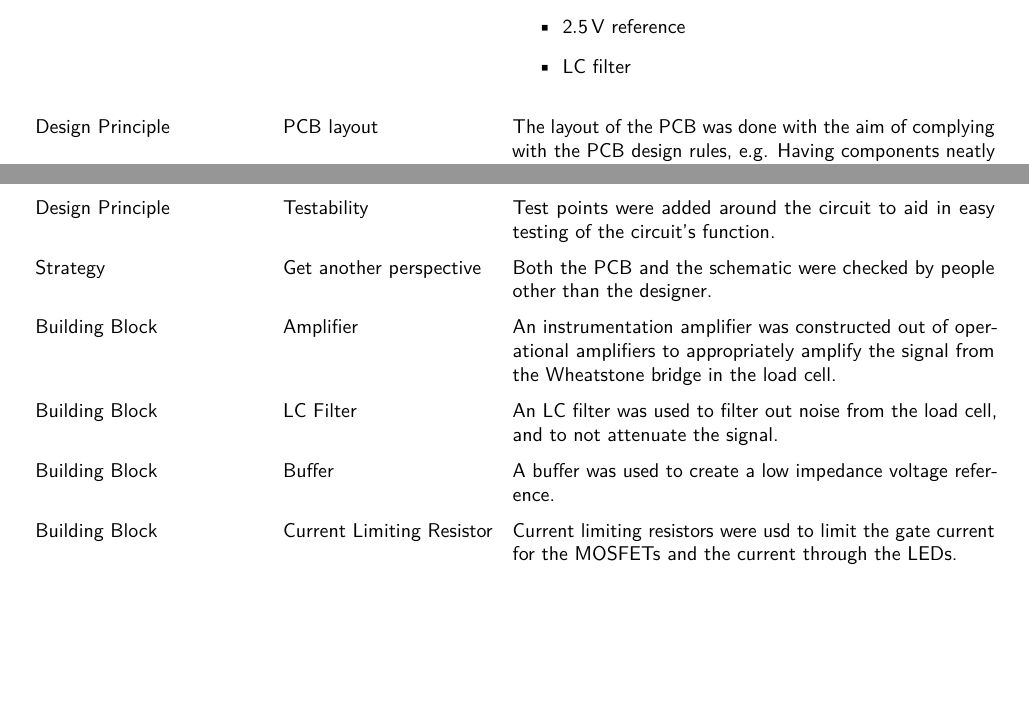
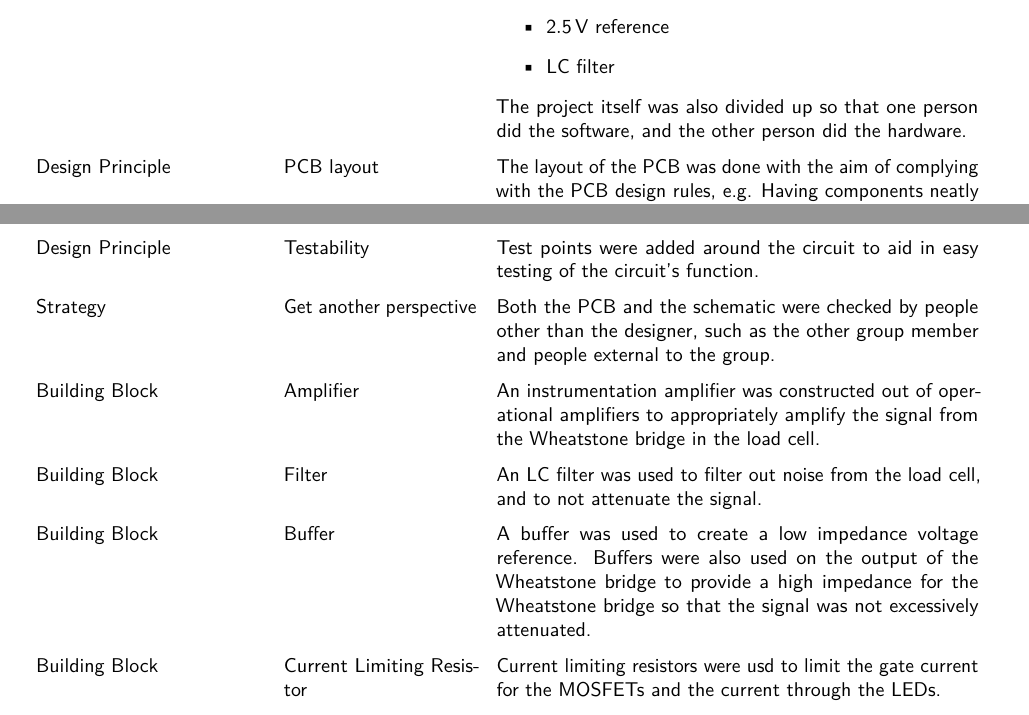
Before and after one commit to AlexStiles7869/HeadLight, a LaTeX document (report/TermThreeProject.tex): two parts of page 8 of 24, joined at a grey line, cut so that both start at the same text, the shorter picture padded with empty space. The pictures show the PDF file report/TermThreeProject.pdf that the author committed with the source.

Commit message:
More table stuff

```diff
--- a/report/TermThreeProject.tex
+++ b/report/TermThreeProject.tex
@@ -230,15 +231,17 @@
                 \item LED arrays and driver
                 \item \SI{2.5}{\volt} reference
                 \item LC filter
-            \end{itemize}  \\
+            \end{itemize}
+            The project itself was also divided up so that one person did the software, and the other person did the hardware. \\
             Design Principle & PCB layout & The layout of the PCB was done with the aim of complying with the PCB design rules, e.g. Having components neatly lined up, minimising acute angles of tracks, increasing clearance between components and tracks, and having high current tracks where needed. \\
             Design Principle & Schematic layout & The schematic was done with the aim to follow the layout guidelines, for example, using labels, using power ports, separating major parts of the circuit, and ensuring that the labels are clear and easy to read. \\
             Design Principle / Strategy & Modularity & The code was written with the aim to be modular, e.g. multiple header files and task specific files. \\
             Design Principle & Testability & Test points were added around the circuit to aid in easy testing of the circuit's function. \\
-            Strategy & Get another perspective & Both the PCB and the schematic were checked by people other than the designer. \\
+            Strategy & Get another perspective & Both the PCB and the schematic were checked by people other than the designer, such as the other group member and people external to the group. \\
             Building Block & Amplifier & An instrumentation amplifier was constructed out of operational amplifiers to appropriately amplify the signal from the Wheatstone bridge in the load cell. \\
-            Building Block & LC Filter & An LC filter was used to filter out noise from the load cell, and to not attenuate the signal. \\
-            Building Block & Buffer & A buffer was used to create a low impedance voltage reference. \\
+            Building Block & Filter & An LC filter was used to filter out noise from the load cell, and to not attenuate the signal. \\
+            Building Block & Buffer & A buffer was used to create a low impedance voltage reference. Buffers were also used on the output of the
+            Wheatstone bridge to provide a high impedance for the Wheatstone bridge so that the signal was not excessively attenuated. \\
             Building Block & Current Limiting Resistor & Current limiting resistors were usd to limit the gate current for the MOSFETs and the current through the LEDs. \\
             Building Block & Arduino microcontroller & The Arduino is the main controller for the circuit, it controls the brightness and reads the load cell. \\
             Building Block & Pull up resistor & An internal pull up resistor is used for the button. A pull up was chosen so that the internal pull up resistor could be utilised, keeping the parts count down.\\
```
Also changed, not shown: report/TermThreeProject.pdf, report/TermThreeProject.tex (3 more changed lines), 4 other files.
